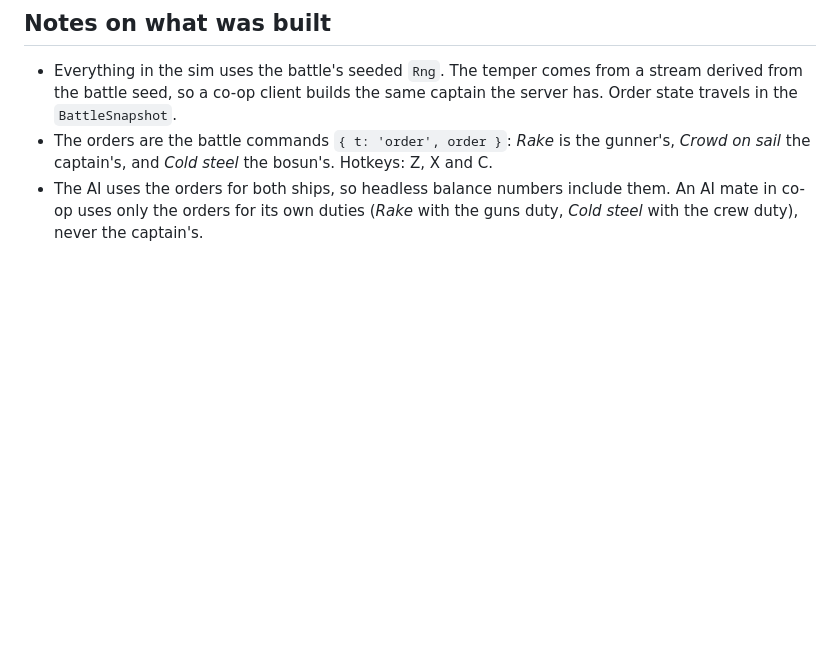
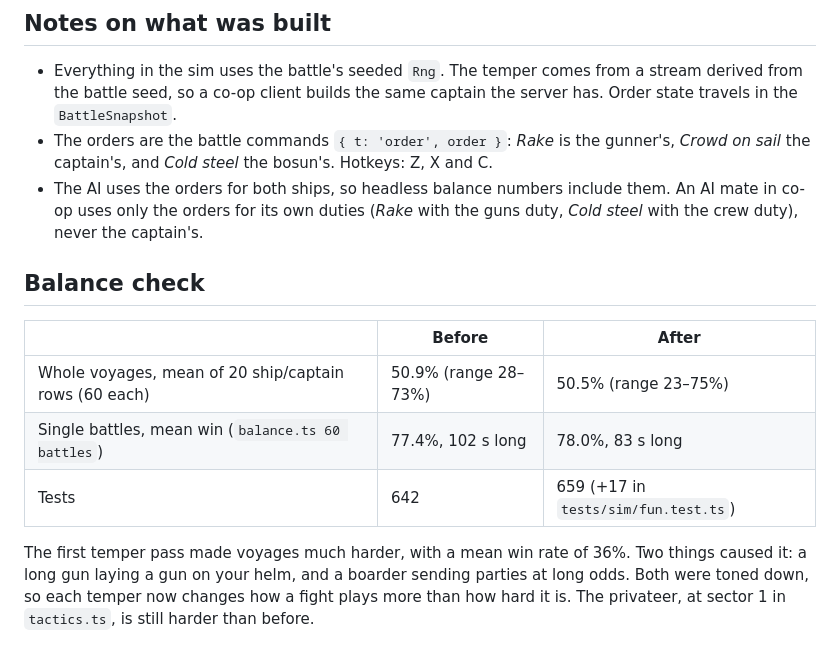
Before and after one commit to automayt/SlowerThanLight, a Markdown page: docs/fun-battle.md, the part around the change. Drawn GitHub-style; blank space fills up the shorter version.

Commit message:
Note balance before and after in docs/fun-battle.md
Co-Authored-By: Claude Opus 5.5 <noreply@anthropic.com>

```diff
--- a/docs/fun-battle.md
+++ b/docs/fun-battle.md
@@ -37,3 +37,16 @@ Built: 1 to 4. Not built: 5 and 6. They are listed in order of value.
 - The AI uses the orders for both ships, so headless balance numbers include them. An AI mate in co-op uses
   only the orders for its own duties (*Rake* with the guns duty, *Cold steel* with the crew duty), never the
   captain's.
+
+## Balance check
+
+| | Before | After |
+|---|---|---|
+| Whole voyages, mean of 20 ship/captain rows (60 each) | 50.9% (range 28–73%) | 50.5% (range 23–75%) |
+| Single battles, mean win (`balance.ts 60 battles`) | 77.4%, 102 s long | 78.0%, 83 s long |
+| Tests | 642 | 659 (+17 in `tests/sim/fun.test.ts`) |
+
+The first temper pass made voyages much harder, with a mean win rate of 36%. Two things caused it: a long gun
+laying a gun on your helm, and a boarder sending parties at long odds. Both were toned down, so each temper now
+changes how a fight plays more than how hard it is. The privateer, at sector 1 in `tactics.ts`, is still harder
+than before.
```
